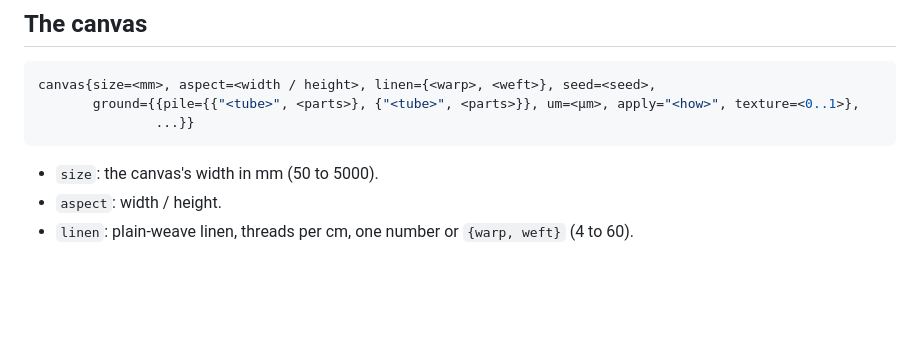
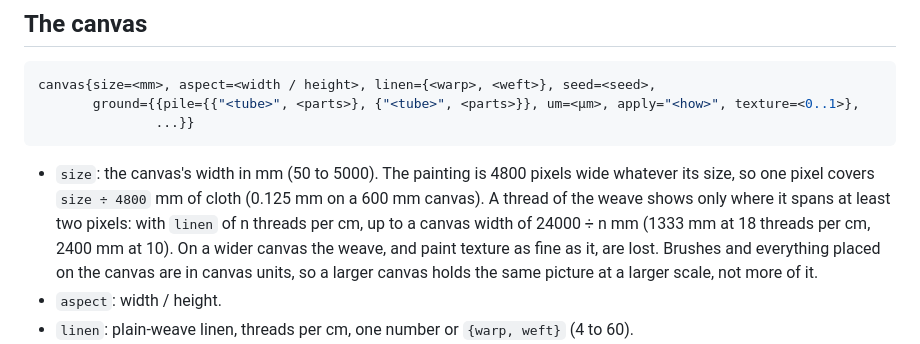
Before and after one commit to Hinten-Software/atelier, a Markdown page: materials/easel_guide.md, the part around the change. Drawn GitHub-style; blank space fills up the shorter version.

Commit message:
Easel guide: what a canvas's size means at a fixed 4800 pixels
A painter chooses the canvas's width in mm (50 to 5000), but the painting is always 4800 pixels wide,
so on a large canvas each pixel covers more cloth. The guide now says so exactly: a thread of the weave
shows where it spans at least two pixels, up to a width of 24000 ÷ threads-per-cm mm (1333 mm at 18,
2400 mm at 10); wider, the weave and paint texture as fine as it are lost. And brushes are in canvas
units, so a larger canvas is the same picture at a larger scale, not more of it. No limit is imposed:
the size stays the painter's (the owner, 2026-10-21).

Checked: the white room (0 not allowed), the boxes test.

Co-Authored-By: Claude Opus 5.5 <noreply@anthropic.com>

````diff
--- a/materials/easel_guide.md
+++ b/materials/easel_guide.md
@@ -51,7 +51,14 @@ canvas{size=<mm>, aspect=<width / height>, linen={<warp>, <weft>}, seed=<seed>,
                ...}}
 ```
 
-- `size`: the canvas's width in mm (50 to 5000).
+- `size`: the canvas's width in mm (50 to 5000). The painting is 4800 pixels
+  wide whatever its size, so one pixel covers `size ÷ 4800` mm of cloth (0.125 mm
+  on a 600 mm canvas). A thread of the weave shows only where it spans at least two
+  pixels: with `linen` of n threads per cm, up to a canvas width of 24000 ÷ n mm
+  (1333 mm at 18 threads per cm, 2400 mm at 10). On a wider canvas the weave, and
+  paint texture as fine as it, are lost. Brushes and everything placed on the
+  canvas are in canvas units, so a larger canvas holds the same picture at a
+  larger scale, not more of it.
 - `aspect`: width / height.
 - `linen`: plain-weave linen, threads per cm, one number or `{warp, weft}`
   (4 to 60).
````
Also changed, not shown: UPSTREAM.md (+3 -1 lines).
